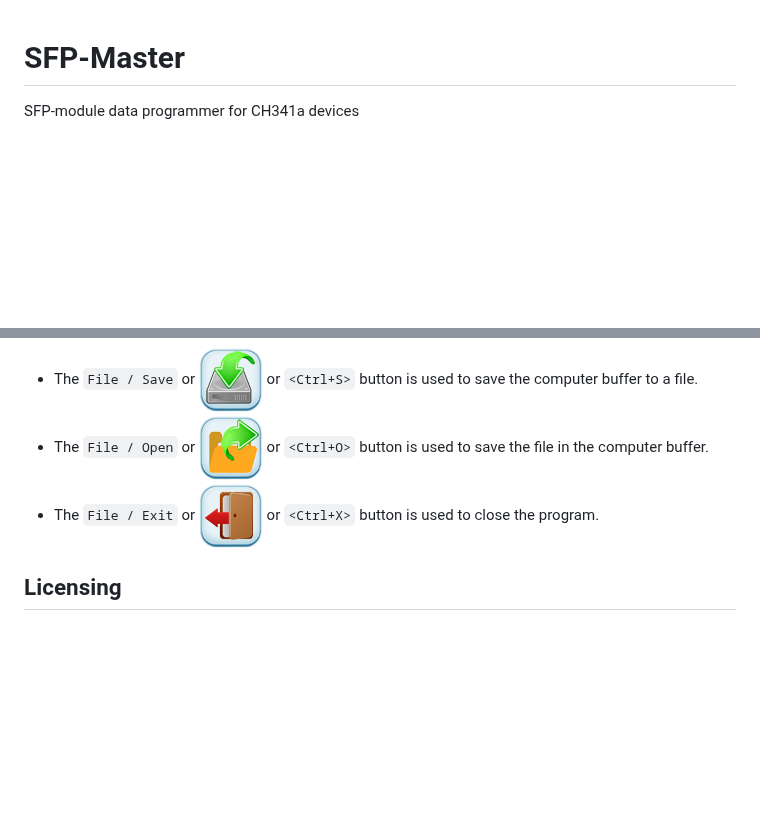
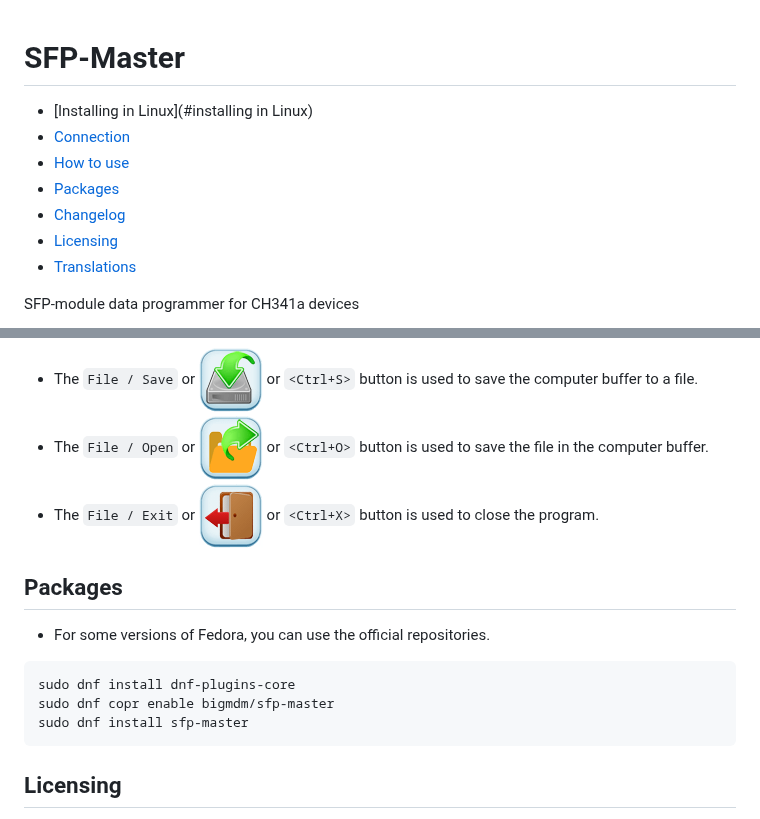
Before and after one commit to bigbigmdm/SFP-Master, a Markdown page: README.md, 2 parts joined by grey strips. Rendered like a GitHub page; blank space fills up the shorter version.

Commit message:
add sections

````diff
--- a/README.md
+++ b/README.md
@@ -1,4 +1,13 @@
 # SFP-Master
+
+* [Installing in Linux](#installing in Linux)
+* [Connection](#connection)
+* [How to use](#how-to-use)
+* [Packages](#packages)
+* [Changelog](ChangeLog)
+* [Licensing](#Licensing)
+* [Translations](#Translations)
+
 SFP-module data programmer for CH341a devices
 
 ![SFP-Master](img/screenshot.png)
@@ -103,6 +112,15 @@ save the file in the computer buffer.
 - The `File / Exit`  or ![Open](img/exit64.png) or `<Ctrl+X>` button is used to
 close the program.
 
+## Packages
+
+- For some versions of Fedora, you can use the official repositories.
+```
+sudo dnf install dnf-plugins-core
+sudo dnf copr enable bigmdm/sfp-master
+sudo dnf install sfp-master
+```
+
 ## Licensing
 
 Copyright (C) 2023 - 2024 Mikhail Medvedev.
````
